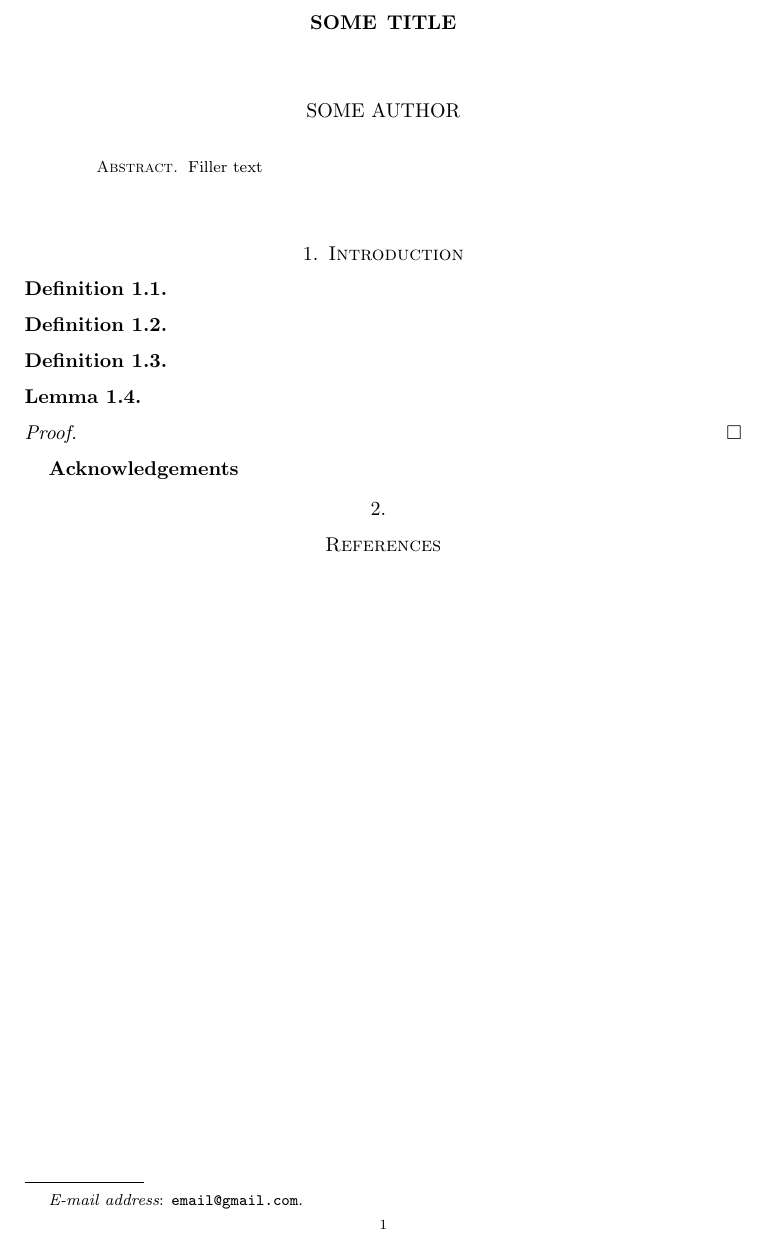
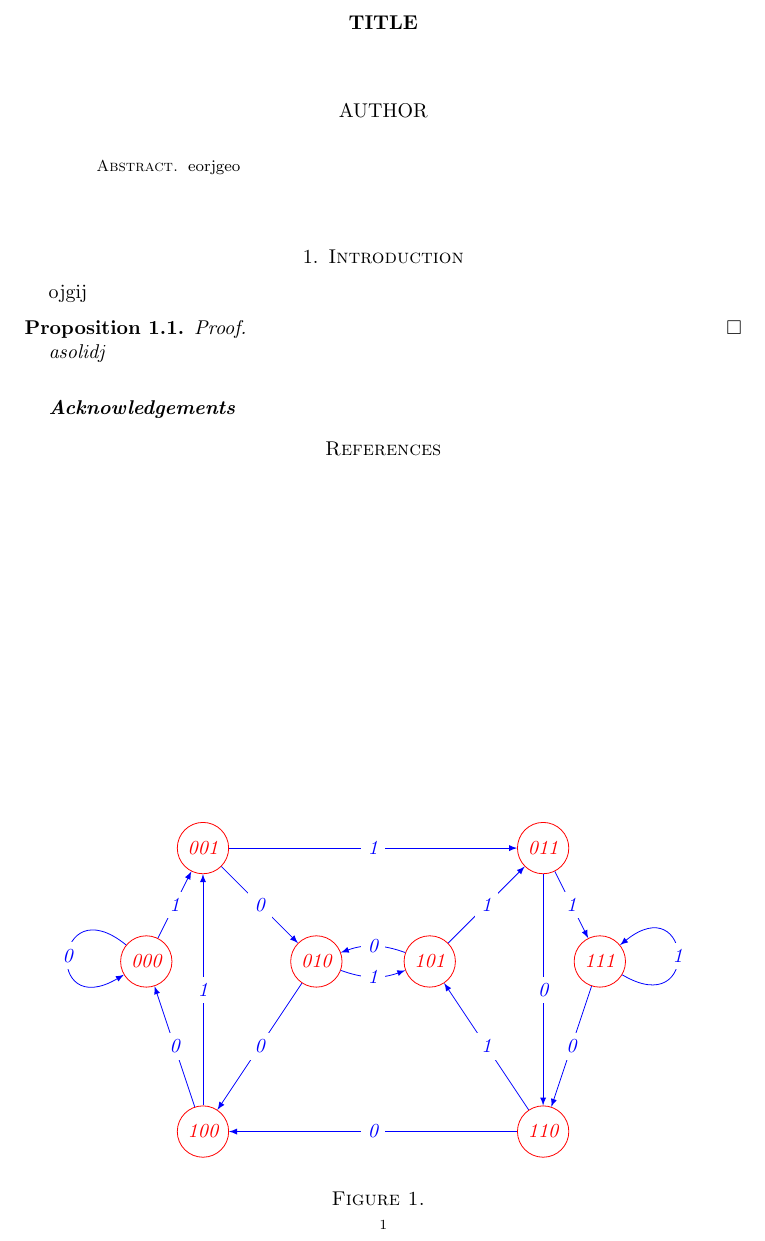
Before and after one commit to Crimson-Code123/tex_docs, a LaTeX paper (new.tex): part of the page, cut so that both start at the same text. Compiled offline with pdfLaTeX.

Commit message:
Changes to be committed: 	new file:   b/b.log 	new file:   b/b.tex 	modified:   new.aux 	modified:   new.bbl 	new file:   new.bib 	new file:   new.blg 	new file:   new.fdb_latexmk 	new file:   new.fls 	modified:   new.log 	modified:   new.out 	modified:   new.pdf 	new file:   new.synctex.gz 	modified:   new.tex

```diff
--- a/new.tex
+++ b/new.tex
@@ -2,6 +2,9 @@
 
 \usepackage{amsmath,amsfonts,amssymb, amscd, amsaddr, MnSymbol}
 \usepackage{hyperref}
+\usepackage{tikz}
+\usepackage[dvipsnames]{xcolor}
+\usepackage{adigraph}
 
 \newtheorem{theorem}{Theorem}[section]
 \newtheorem{thm}[theorem]{Theorem}
@@ -14,45 +17,94 @@
 \theoremstyle{definition}
 \newtheorem{definition}[theorem]{Definition}
 
-\title{Some title}
-\author{Some author}
-\email{email@gmail.com}
+\title{title}
+\author{author}
+% \email{@gmail.com}
+
 
 \begin{document}
+
 \begin{abstract}
-    Filler text
+    eorjgeo
 \end{abstract}
 
 \maketitle
 
 \section{Introduction}
+    ojgij
 
-
-\begin{definition}
-
-\end{definition}
-
-\begin{definition}
-
-\end{definition}
-
-\begin{definition}
-
-\end{definition}
-
-
-\begin{lemma}
-
-\end{lemma}
+\prop
 
 \begin{proof}
 
 \end{proof}
 
+asolidj
+
+
+\begin{center}
+	\NewAdigraph{grapha}{
+		0,red:-4,0;
+        1,red:2,0;
+    }{
+        0,1,blue:1:1;
+        1,0,blue:1:0;
+        0,0,blue:1:0;
+        1,1,blue:1:1;
+    }
+    \NewAdigraph{graphb}{
+		00,red:-4,0;
+        11,red:2,0;
+        01,red:-1,2;
+        10,red:-1,-2;
+    }{
+        00,01,blue:1:1;
+        10,00,blue:1:0;
+        01,10,blue:1:0;
+        11,10,blue:1:0;
+        01,11,blue:1:1;
+        00,00,blue:1:0;
+        11,11,blue:1:1;
+        10,01,blue:1:1;
+    }
+    \NewAdigraph{graphc}{
+		000,red:-4,0;
+        001,red:-3,2;
+        011,red:3,2;
+        111,red:4,0;
+        110,red:3,-3;
+        100,red:-3,-3;
+        010,red:-1,0;
+        101,red:1,0;
+    }{
+        000,001,blue:1:1;
+        000,000,blue:1:0;
+        001,011,blue:1:1;
+        001,010,blue:1:0;
+        100,000,blue:1:0;
+        100,001,blue:1:1;
+        011,110,blue:1:0;
+        011,111,blue:1:1;
+        111,110,blue:1:0;
+        111,111,blue:1:1;
+        110,101,blue:1:1;
+        110,100,blue:1:0;
+        010,101,blue:1:1;
+        010,100,blue:1:0;
+        101,010,blue:1:0;
+        101,011,blue:1:1;
+        001,011,blue:1:1;
+        001,010,blue:1:0;
+    }
+
+\begin{figure}
+	\graphc{}
+    \caption{}
+\end{figure}
+
+\end{center}
+
 \textbf{Acknowledgements}
-
-\section{}
-
 
 
 \bibliography{new}
```
Also changed, not shown: b/b.tex (added, +11 -0 lines), new.bbl, new.bib (added), new.pdf, 8 other files.
